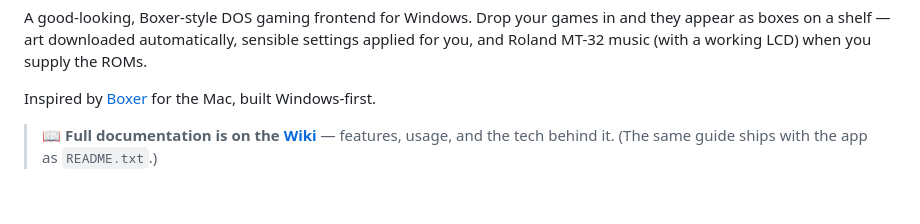
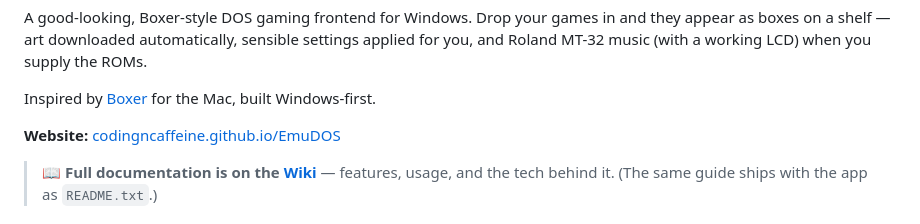
Before and after one commit to codingncaffeine/EmuDOS, a Markdown page: README.md, the part around the change. Rendered like a GitHub page; blank space fills up the shorter version.

Commit message:
README: link the project page
Co-Authored-By: Claude Opus 5.5 <noreply@anthropic.com>

```diff
--- a/README.md
+++ b/README.md
@@ -5,6 +5,8 @@
 A good-looking, Boxer-style DOS gaming frontend for Windows. Drop your games in and they appear as boxes on a shelf — art downloaded automatically, sensible settings applied for you, and Roland MT-32 music (with a working LCD) when you supply the ROMs.
 
 Inspired by [Boxer](http://boxerapp.com/) for the Mac, built Windows-first.
+
+**Website:** [codingncaffeine.github.io/EmuDOS](https://codingncaffeine.github.io/EmuDOS/)
 
 > **📖 Full documentation is on the [Wiki](https://github.com/codingncaffeine/EmuDOS/wiki)** — features, usage, and the tech behind it. (The same guide ships with the app as `README.txt`.)
 
```
